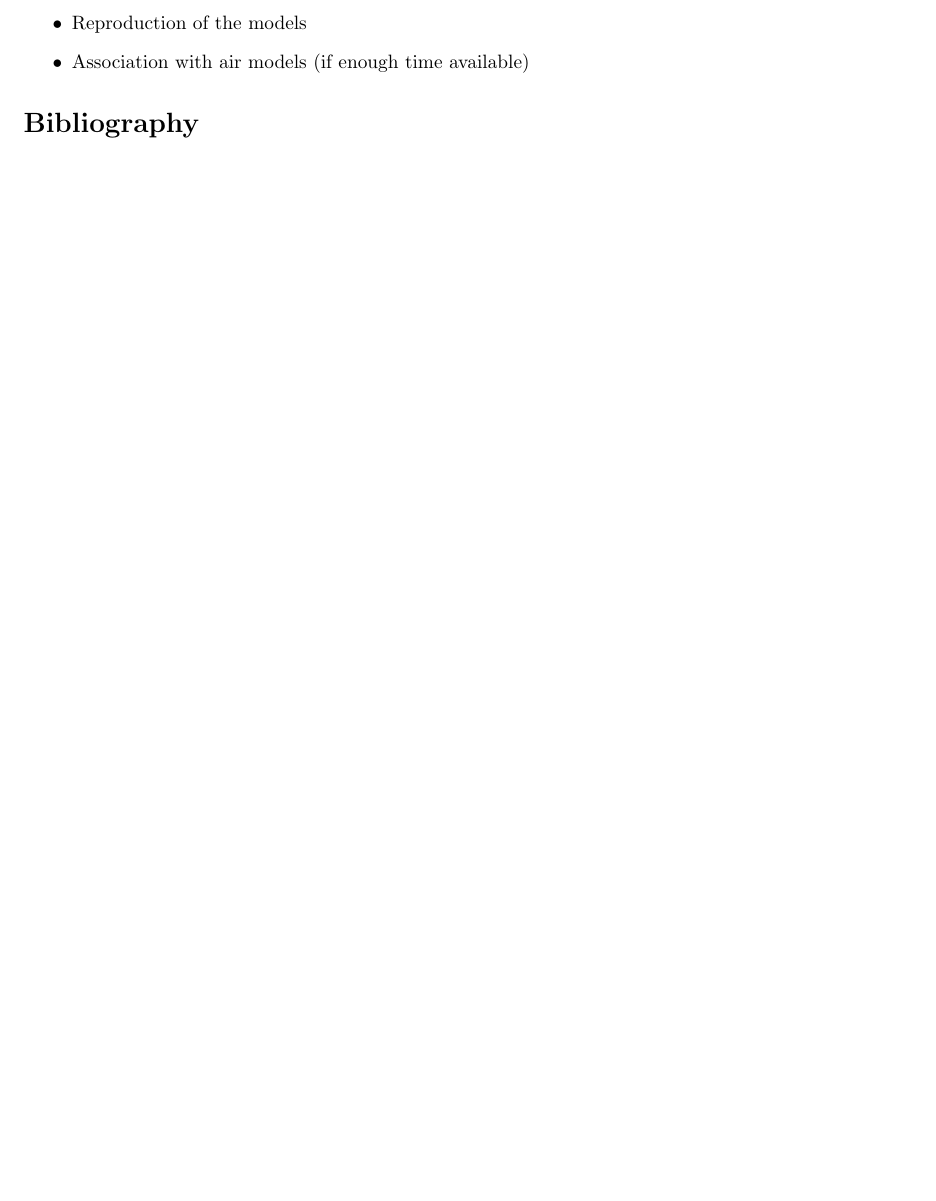
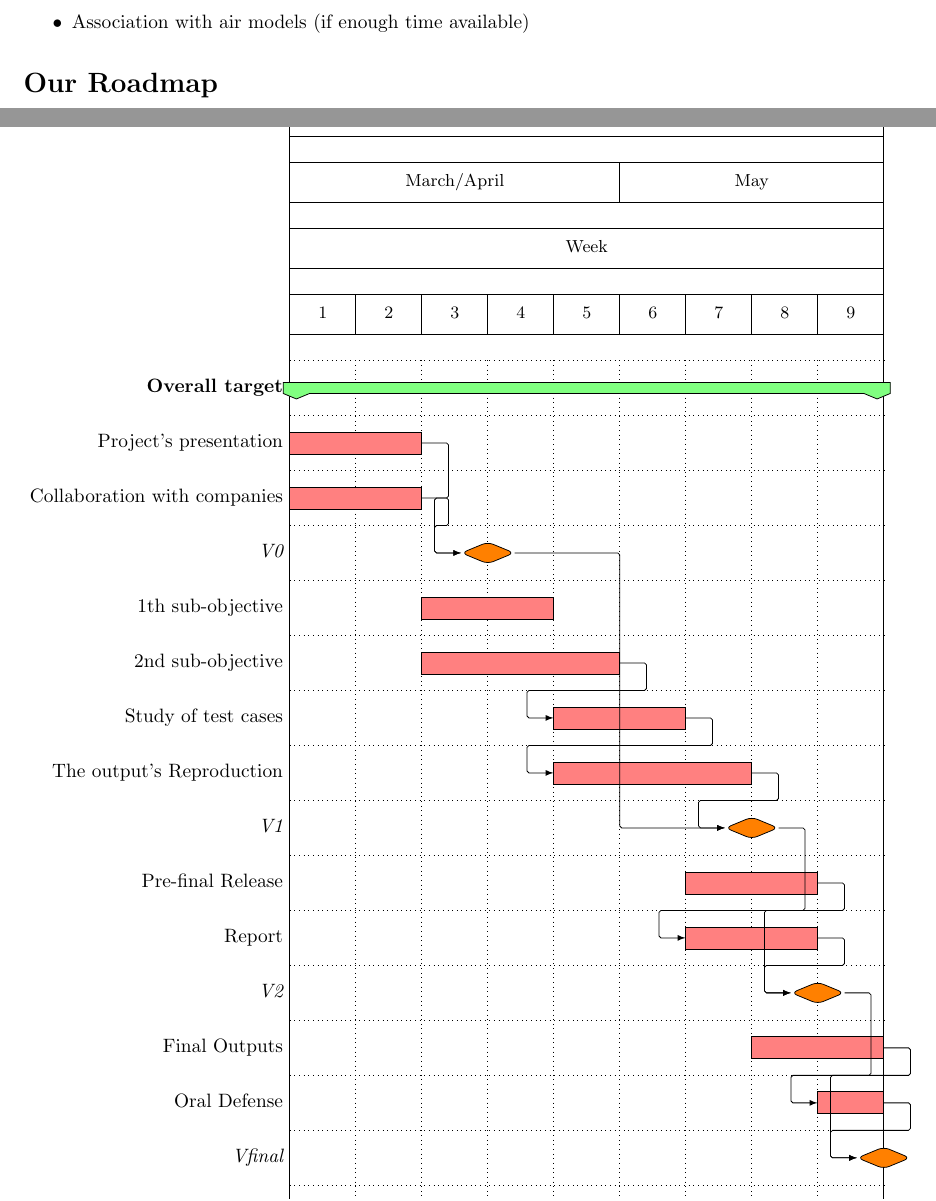
Before and after one commit to StevedeRose/Project-CSMI-2021-Covid19, a LaTeX document (context.tex): part of page 2 of 2 before the commit and two parts of pages 2 and 3 of 4 after it, the two joined at a grey line, cut at the place of the change, the shorter picture padded with empty space. Compiled offline with pdfLaTeX.

Commit message:
diag de gantt

```diff
--- a/context.tex
+++ b/context.tex
@@ -1,9 +1,11 @@
 \documentclass{article}
 \usepackage[utf8]{inputenc}
-
 \usepackage{natbib}
 \usepackage{graphicx}
-
+\usepackage[x11names]{xcolor}
+\usepackage[english]{babel}
+\usepackage{amsmath}
+\usepackage{pgfgantt}
 \begin{document}
 
 \section*{Context}
@@ -37,3 +39,4 @@ Synapse-Concept is a company specialised in engineering and technical studies. T
     \item Association with air models (if enough time available)
 \end{itemize}
 
+\section*{Our Roadmap}
@@ -39,0 +57,17 @@ Synapse-Concept is a company specialised in engineering and technical studies. T
+        \gantttitle{March/April}{5}
+        \gantttitle{May}{4}\\
+        \gantttitle{Week}{9}\\
+        \gantttitlelist{1,...,9}{1} \\
+        \ganttgroup{Overall target}{1}{9} \\ % elem0
+        \ganttbar{Project's presentation}{1}{2} \\ % elem1
+        \ganttbar{Collaboration with companies}{1}{2} \\ % elem2
+        \ganttmilestone{V0}{3} \\ % elem3
+        \ganttlink{elem1}{elem3}
+        \ganttlink{elem2}{elem3}
+
+        \ganttbar{1th sub-objective}{3}{4} \\ % elem4
+        \ganttbar{2nd sub-objective}{3}{5} \\% elem5
+        \ganttbar{Study of test cases}{5}{6} \\ % elem6
+        \ganttbar{The output's Reproduction}{5}{7} \\ % elem7
+
+        \ganttmilestone{V1}{7} \\ % elem8
@@ -39,0 +78,10 @@ Synapse-Concept is a company specialised in engineering and technical studies. T
+        \ganttbar{Pre-final Release}{7}{8} \\ % elem9
+        \ganttbar{Report}{7}{8} \\% elem10
+        \ganttmilestone{V2}{8} \\% elem11
+
+        \ganttlink{elem9}{elem10}
+        \ganttlink{elem10}{elem11}
+
+        \ganttbar{Final Outputs}{8}{9} \\ % elem12
+        \ganttbar{Oral Defense}{9}{9}   \\ % elem13
+        \ganttmilestone{Vfinal}{9} \\% elem14
@@ -40,3 +94,6 @@ Synapse-Concept is a company specialised in engineering and technical studies. T
+\end{ganttchart}
+\end{center}
+
 
 \section*{Bibliography}
 http://www.cemosis.fr/projects/4fastsim-ibat/
```
Also changed, not shown: context.pdf (added), context.tex (24 more changed lines), 5 other files.
